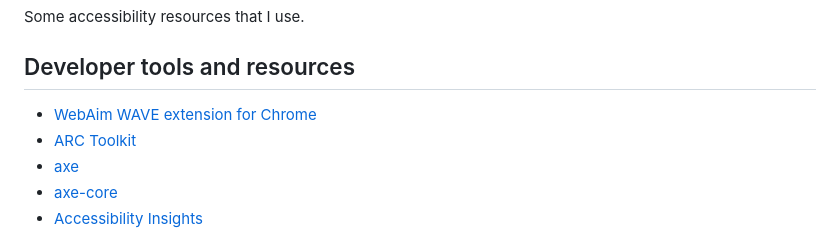
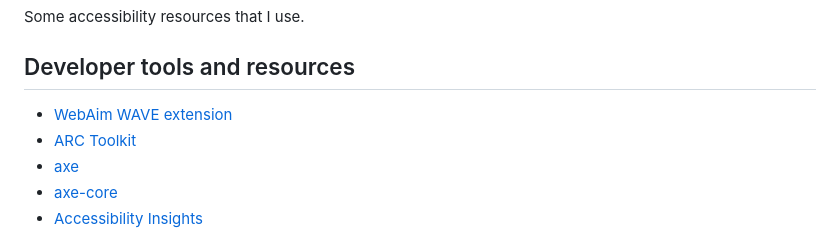
Before and after one commit to mcheung-nhs/accessibility, a Markdown page: README.md, the part around the change. Drawn GitHub-style.

```diff
--- a/README.md
+++ b/README.md
@@ -17,7 +17,7 @@ Some accessibility talks/presentations that I've done.
 Some accessibility resources that I use.
 
 ## Developer tools and resources
-- [WebAim  WAVE extension for Chrome](http://wave.webaim.org/extension/)
+- [WebAim  WAVE extension](http://wave.webaim.org/extension/)
 - [ARC Toolkit](https://www.paciellogroup.com/toolkit/)
 - [axe](https://www.deque.com/axe/)
 - [axe-core](https://github.com/dequelabs/axe-core)
```
